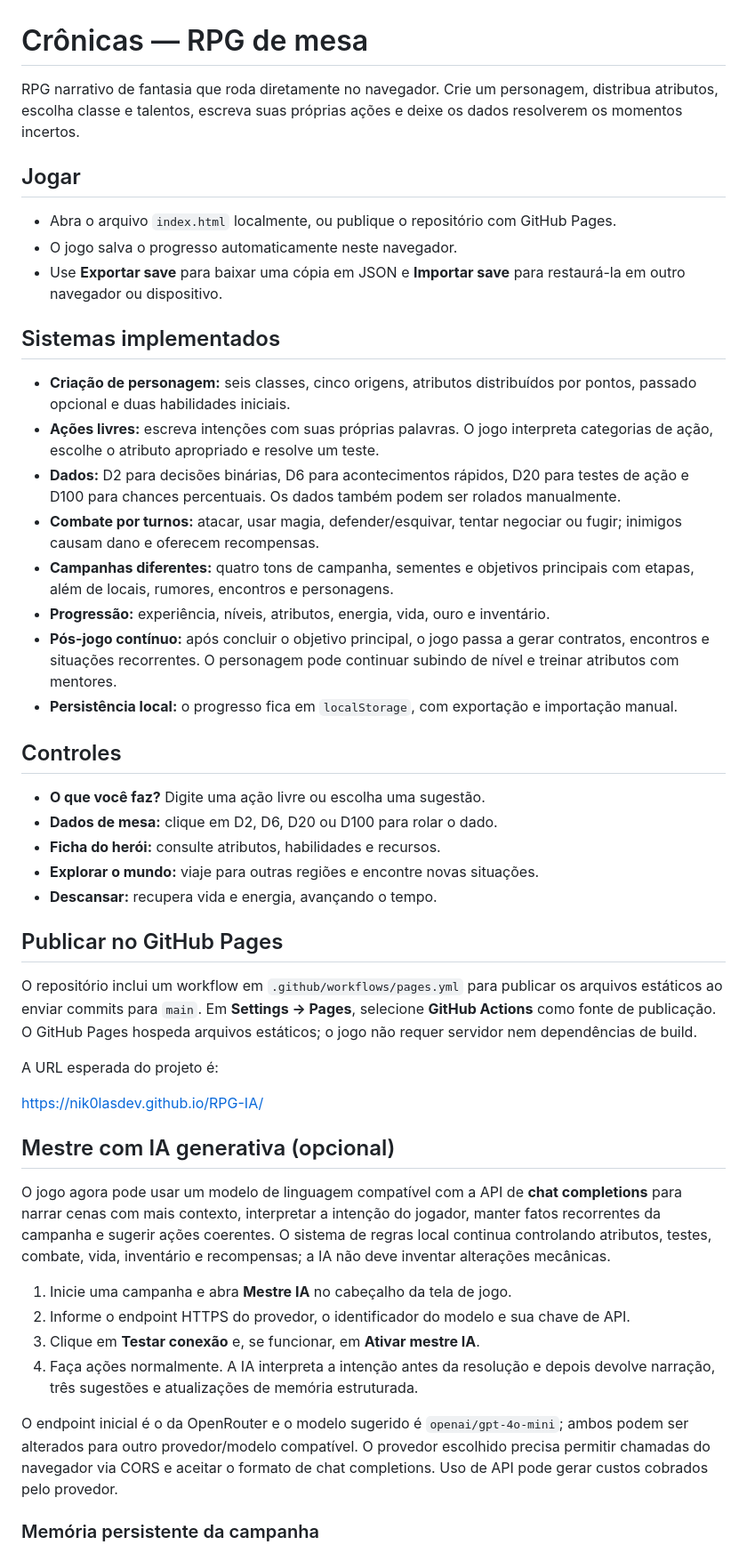
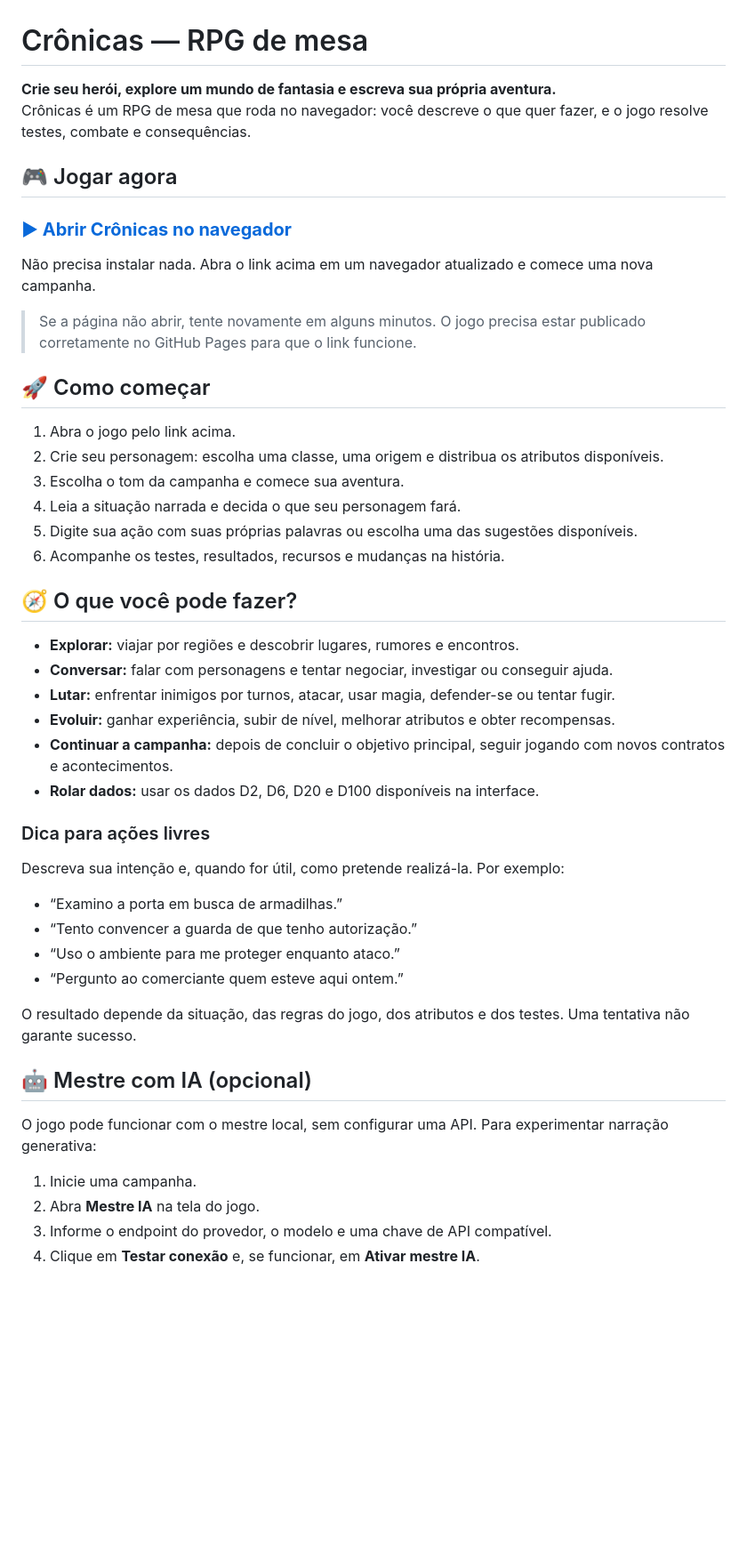
Before and after one commit to Nik0lasDev/RPG-IA, a Markdown page: README.md, the part around the change printed below. Shown: that part at 89% size. Drawn GitHub-style; blank space fills up the shorter version.

Commit message:
docs: rewrite README for players testing the RPG

```diff
--- a/README.md
+++ b/README.md
@@ -1,50 +1,51 @@
 # Crônicas — RPG de mesa
 
-RPG narrativo de fantasia que roda diretamente no navegador. Crie um personagem, distribua atributos, escolha classe e talentos, escreva suas próprias ações e deixe os dados resolverem os momentos incertos.
+**Crie seu herói, explore um mundo de fantasia e escreva sua própria aventura.**
+Crônicas é um RPG de mesa que roda no navegador: você descreve o que quer fazer, e o jogo resolve testes, combate e consequências.
 
-## Jogar
+## 🎮 Jogar agora
 
-- Abra o arquivo `index.html` localmente, ou publique o repositório com GitHub Pages.
-- O jogo salva o progresso automaticamente neste navegador.
-- Use **Exportar save** para baixar uma cópia em JSON e **Importar save** para restaurá-la em outro navegador ou dispositivo.
+### **[▶ Abrir Crônicas no navegador](https://nik0lasdev.github.io/RPG-IA/)**
 
-## Sistemas implementados
+Não precisa instalar nada. Abra o link acima em um navegador atualizado e comece uma nova campanha.
 
-- **Criação de personagem:** seis classes, cinco origens, atributos distribuídos por pontos, passado opcional e duas habilidades iniciais.
-- **Ações livres:** escreva intenções com suas próprias palavras. O jogo interpreta categorias de ação, escolhe o atributo apropriado e resolve um teste.
-- **Dados:** D2 para decisões binárias, D6 para acontecimentos rápidos, D20 para testes de ação e D100 para chances percentuais. Os dados também podem ser rolados manualmente.
-- **Combate por turnos:** atacar, usar magia, defender/esquivar, tentar negociar ou fugir; inimigos causam dano e oferecem recompensas.
-- **Campanhas diferentes:** quatro tons de campanha, sementes e objetivos principais com etapas, além de locais, rumores, encontros e personagens.
-- **Progressão:** experiência, níveis, atributos, energia, vida, ouro e inventário.
-- **Pós-jogo contínuo:** após concluir o objetivo principal, o jogo passa a gerar contratos, encontros e situações recorrentes. O personagem pode continuar subindo de nível e treinar atributos com mentores.
-- **Persistência local:** o progresso fica em `localStorage`, com exportação e importação manual.
+> Se a página não abrir, tente novamente em alguns minutos. O jogo precisa estar publicado corretamente no GitHub Pages para que o link funcione.
 
-## Controles
+## 🚀 Como começar
 
-- **O que você faz?** Digite uma ação livre ou escolha uma sugestão.
-- **Dados de mesa:** clique em D2, D6, D20 ou D100 para rolar o dado.
-- **Ficha do herói:** consulte atributos, habilidades e recursos.
-- **Explorar o mundo:** viaje para outras regiões e encontre novas situações.
-- **Descansar:** recupera vida e energia, avançando o tempo.
+1. Abra o jogo pelo link acima.
+2. Crie seu personagem: escolha uma classe, uma origem e distribua os atributos disponíveis.
+3. Escolha o tom da campanha e comece sua aventura.
+4. Leia a situação narrada e decida o que seu personagem fará.
+5. Digite sua ação com suas próprias palavras ou escolha uma das sugestões disponíveis.
+6. Acompanhe os testes, resultados, recursos e mudanças na história.
 
-## Publicar no GitHub Pages
+## 🧭 O que você pode fazer?
 
-O repositório inclui um workflow em `.github/workflows/pages.yml` para publicar os arquivos estáticos ao enviar commits para `main`. Em **Settings → Pages**, selecione **GitHub Actions** como fonte de publicação. O GitHub Pages hospeda arquivos estáticos; o jogo não requer servidor nem dependências de build.
+- **Explorar:** viajar por regiões e descobrir lugares, rumores e encontros.
+- **Conversar:** falar com personagens e tentar negociar, investigar ou conseguir ajuda.
+- **Lutar:** enfrentar inimigos por turnos, atacar, usar magia, defender-se ou tentar fugir.
+- **Evoluir:** ganhar experiência, subir de nível, melhorar atributos e obter recompensas.
+- **Continuar a campanha:** depois de concluir o objetivo principal, seguir jogando com novos contratos e acontecimentos.
+- **Rolar dados:** usar os dados D2, D6, D20 e D100 disponíveis na interface.
 
-A URL esperada do projeto é:
+### Dica para ações livres
 
-https://nik0lasdev.github.io/RPG-IA/
+Descreva sua intenção e, quando for útil, como pretende realizá-la. Por exemplo:
 
-## Mestre com IA generativa (opcional)
+- “Examino a porta em busca de armadilhas.”
+- “Tento convencer a guarda de que tenho autorização.”
+- “Uso o ambiente para me proteger enquanto ataco.”
+- “Pergunto ao comerciante quem esteve aqui ontem.”
 
-O jogo agora pode usar um modelo de linguagem compatível com a API de **chat completions** para narrar cenas com mais contexto, interpretar a intenção do jogador, manter fatos recorrentes da campanha e sugerir ações coerentes. O sistema de regras local continua controlando atributos, testes, combate, vida, inventário e recompensas; a IA não deve inventar alterações mecânicas.
+O resultado depende da situação, das regras do jogo, dos atributos e dos testes. Uma tentativa não garante sucesso.
 
-1. Inicie uma campanha e abra **Mestre IA** no cabeçalho da tela de jogo.
-2. Informe o endpoint HTTPS do provedor, o identificador do modelo e sua chave de API.
-3. Clique em **Testar conexão** e, se funcionar, em **Ativar mestre IA**.
-4. Faça ações normalmente. A IA interpreta a intenção antes da resolução e depois devolve narração, três sugestões e atualizações de memória estruturada.
+## 🤖 Mestre com IA (opcional)
 
-O endpoint inicial é o da OpenRouter e o modelo sugerido é `openai/gpt-4o-mini`; ambos podem ser alterados para outro provedor/modelo compatível. O provedor escolhido precisa permitir chamadas do navegador via CORS e aceitar o formato de chat completions. Uso de API pode gerar custos cobrados pelo provedor.
+O jogo pode funcionar com o mestre local, sem configurar uma API. Para experimentar narração generativa:
 
-### Memória persistente da campanha
+1. Inicie uma campanha.
+2. Abra **Mestre IA** na tela do jogo.
+3. Informe o endpoint do provedor, o modelo e uma chave de API compatível.
+4. Clique em **Testar conexão** e, se funcionar, em **Ativar mestre IA**.
 
```
Also changed, not shown: other parts of README.md (+17 -18 lines).
